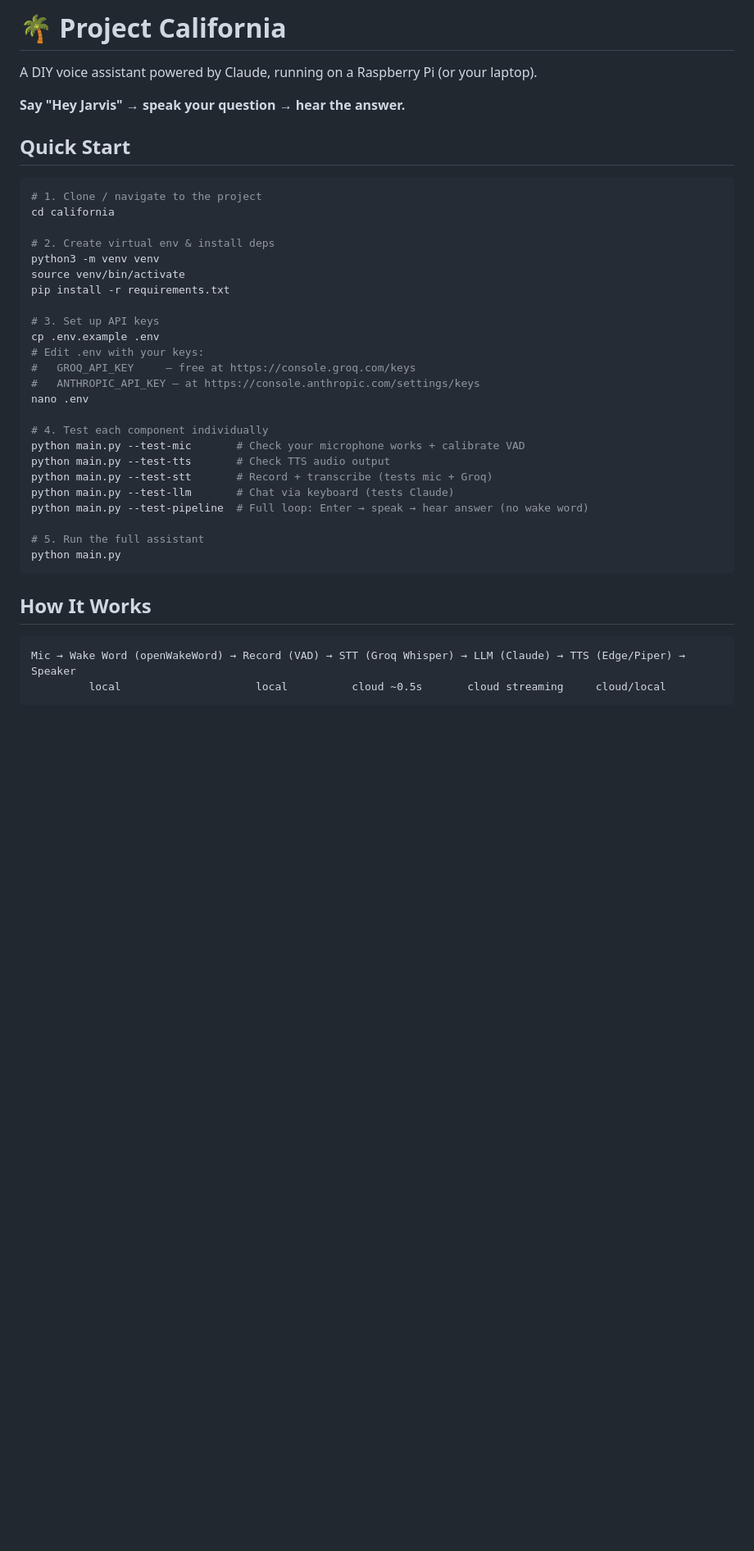
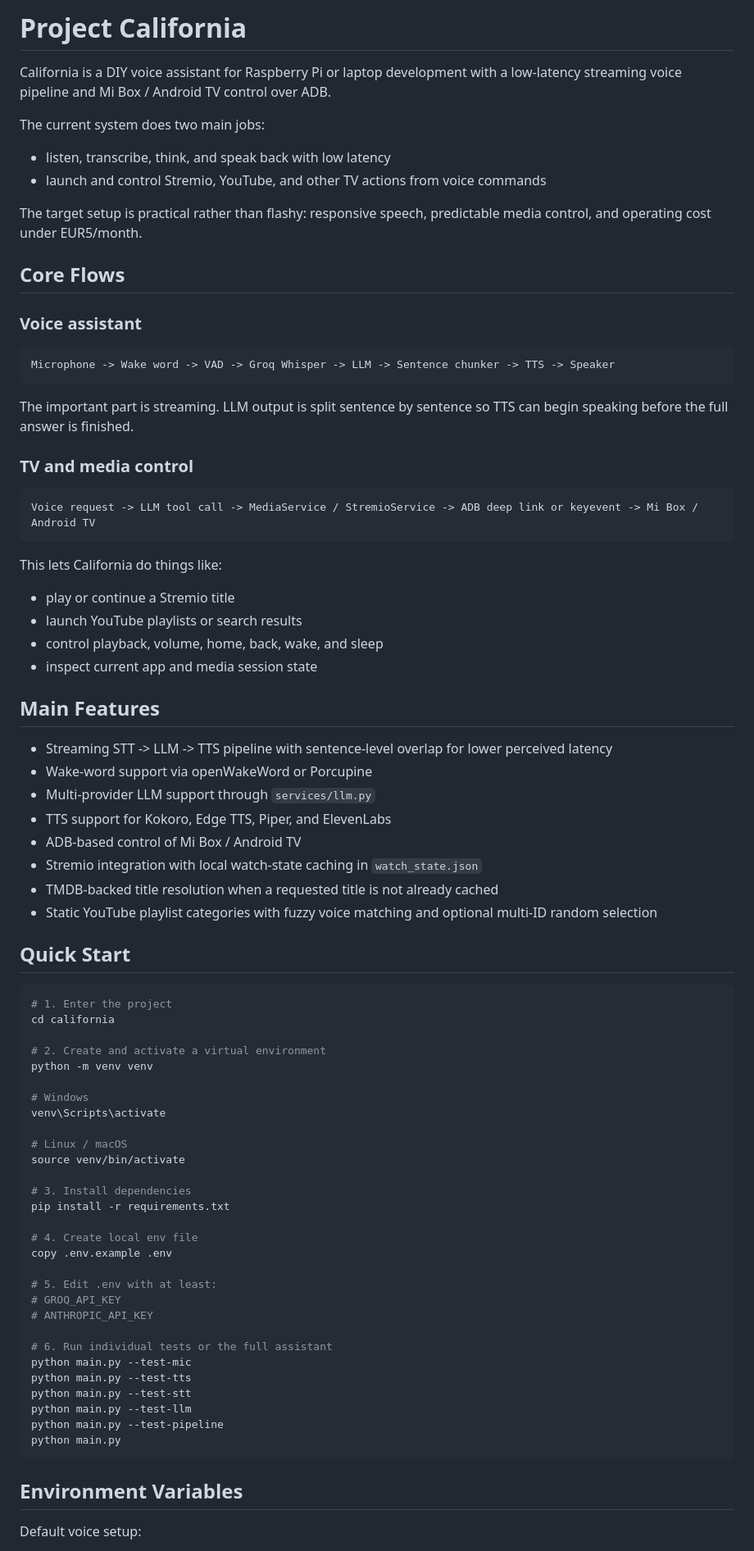
Before and after one commit to 404MiguelMarinhoNotFound/california-project-codex, a Markdown page: README.md, the part around one of its changes. Shown at 82% size. Drawn GitHub-style; blank space fills up the shorter version.

Commit message:
Update_README_for_current_architecture

````diff
--- a/README.md
+++ b/README.md
@@ -1,42 +1,83 @@
-# 🌴 Project California
+# Project California
 
-A DIY voice assistant powered by Claude, running on a Raspberry Pi (or your laptop).
+California is a DIY voice assistant for Raspberry Pi or laptop development with a low-latency streaming voice pipeline and Mi Box / Android TV control over ADB.
 
-**Say "Hey Jarvis" → speak your question → hear the answer.**
+The current system does two main jobs:
+
+- listen, transcribe, think, and speak back with low latency
+- launch and control Stremio, YouTube, and other TV actions from voice commands
+
+The target setup is practical rather than flashy: responsive speech, predictable media control, and operating cost under EUR5/month.
+
+## Core Flows
+
+### Voice assistant
+
+```text
+Microphone -> Wake word -> VAD -> Groq Whisper -> LLM -> Sentence chunker -> TTS -> Speaker
+```
+
+The important part is streaming. LLM output is split sentence by sentence so TTS can begin speaking before the full answer is finished.
+
+### TV and media control
+
+```text
+Voice request -> LLM tool call -> MediaService / StremioService -> ADB deep link or keyevent -> Mi Box / Android TV
+```
+
+This lets California do things like:
+
+- play or continue a Stremio title
+- launch YouTube playlists or search results
+- control playback, volume, home, back, wake, and sleep
+- inspect current app and media session state
+
+## Main Features
+
+- Streaming STT -> LLM -> TTS pipeline with sentence-level overlap for lower perceived latency
+- Wake-word support via openWakeWord or Porcupine
+- Multi-provider LLM support through `services/llm.py`
+- TTS support for Kokoro, Edge TTS, Piper, and ElevenLabs
+- ADB-based control of Mi Box / Android TV
+- Stremio integration with local watch-state caching in `watch_state.json`
+- TMDB-backed title resolution when a requested title is not already cached
+- Static YouTube playlist categories with fuzzy voice matching and optional multi-ID random selection
 
 ## Quick Start
 
 ```bash
-# 1. Clone / navigate to the project
+# 1. Enter the project
 cd california
 
-# 2. Create virtual env & install deps
-python3 -m venv venv
+# 2. Create and activate a virtual environment
+python -m venv venv
+
+# Windows
+venv\Scripts\activate
+
+# Linux / macOS
 source venv/bin/activate
+
+# 3. Install dependencies
 pip install -r requirements.txt
 
-# 3. Set up API keys
-cp .env.example .env
-# Edit .env with your keys:
-#   GROQ_API_KEY     — free at https://console.groq.com/keys
-#   ANTHROPIC_API_KEY — at https://console.anthropic.com/settings/keys
-nano .env
+# 4. Create local env file
+copy .env.example .env
 
-# 4. Test each component individually
-python main.py --test-mic       # Check your microphone works + calibrate VAD
-python main.py --test-tts       # Check TTS audio output
-python main.py --test-stt       # Record + transcribe (tests mic + Groq)
-python main.py --test-llm       # Chat via keyboard (tests Claude)
-python main.py --test-pipeline  # Full loop: Enter → speak → hear answer (no wake word)
+# 5. Edit .env with at least:
+# GROQ_API_KEY
+# ANTHROPIC_API_KEY
 
-# 5. Run the full assistant
+# 6. Run individual tests or the full assistant
+python main.py --test-mic
+python main.py --test-tts
+python main.py --test-stt
+python main.py --test-llm
+python main.py --test-pipeline
 python main.py
 ```
 
-## How It Works
+## Environment Variables
 
-```
-Mic → Wake Word (openWakeWord) → Record (VAD) → STT (Groq Whisper) → LLM (Claude) → TTS (Edge/Piper) → Speaker
-         local                     local          cloud ~0.5s       cloud streaming     cloud/local
-```
+Default voice setup:
 
````
Also changed, not shown: other parts of README.md (+101 -46 lines).
